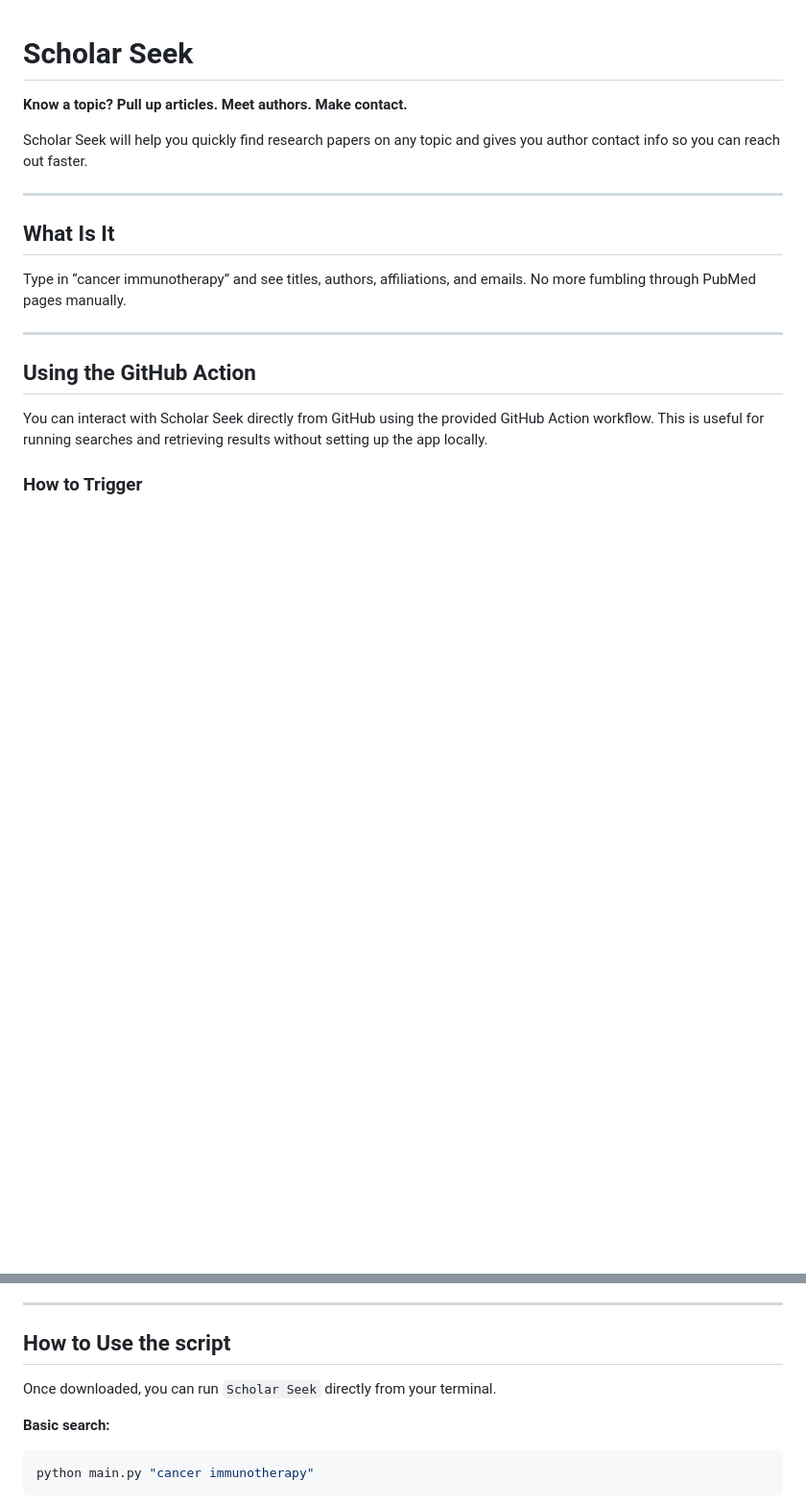
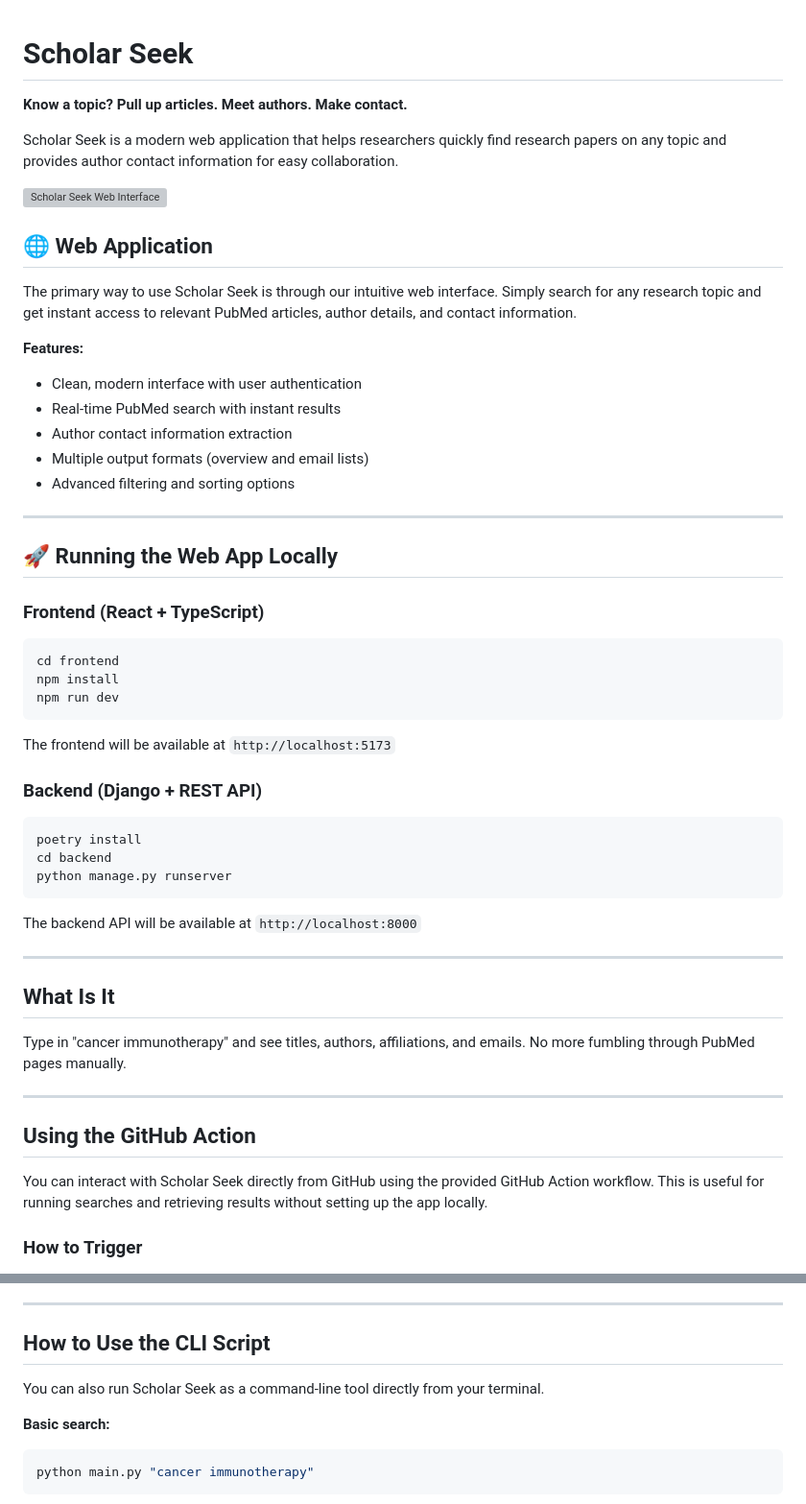
Before and after one commit to nitahieb/ScholarSeek, a Markdown page: README.md, 2 parts joined by grey strips. Shown at 96% size. Rendered like a GitHub page; blank space fills up the shorter version; grey boxes are pictures that could not be loaded.

Commit message:
Update README to highlight web application with screenshot and local setup instructions (#44)
* Initial plan

* Update README to highlight web application with screenshot and local setup instructions

Co-authored-by: nitahieb <67414045+nitahieb@users.noreply.github.com>

---------

Co-authored-by: copilot-swe-agent[bot] <198982749+Copilot@users.noreply.github.com>
Co-authored-by: nitahieb <67414045+nitahieb@users.noreply.github.com>

````diff
--- a/README.md
+++ b/README.md
@@ -2,13 +2,46 @@
 
 **Know a topic? Pull up articles. Meet authors. Make contact.**
 
-Scholar Seek will help you quickly find research papers on any topic and gives you author contact info so you can reach out faster.
+Scholar Seek is a modern web application that helps researchers quickly find research papers on any topic and provides author contact information for easy collaboration.
+
+![Scholar Seek Web Interface](https://github.com/user-attachments/assets/29e0dca0-2be9-40b6-ac7c-122956a26936)
+
+## 🌐 Web Application
+
+The primary way to use Scholar Seek is through our intuitive web interface. Simply search for any research topic and get instant access to relevant PubMed articles, author details, and contact information.
+
+**Features:**
+- Clean, modern interface with user authentication
+- Real-time PubMed search with instant results
+- Author contact information extraction
+- Multiple output formats (overview and email lists)
+- Advanced filtering and sorting options
+
+---
+
+## 🚀 Running the Web App Locally
+
+### Frontend (React + TypeScript)
+```bash
+cd frontend
+npm install
+npm run dev
+```
+The frontend will be available at `http://localhost:5173`
+
+### Backend (Django + REST API)
+```bash
+poetry install
+cd backend
+python manage.py runserver
+```
+The backend API will be available at `http://localhost:8000`
 
 ---
 
 ##  What Is It
 
- Type in “cancer immunotherapy” and see titles, authors, affiliations, and emails. No more fumbling through PubMed pages manually.
+Type in "cancer immunotherapy" and see titles, authors, affiliations, and emails. No more fumbling through PubMed pages manually.
 
 ---
 
@@ -45,9 +78,9 @@ You can interact with Scholar Seek directly from GitHub using the provided GitHu
 
 ---
 
-## How to Use the script
+## How to Use the CLI Script
 
-Once downloaded, you can run `Scholar Seek` directly from your terminal.
+You can also run Scholar Seek as a command-line tool directly from your terminal.
 
 **Basic search:**
 
````
